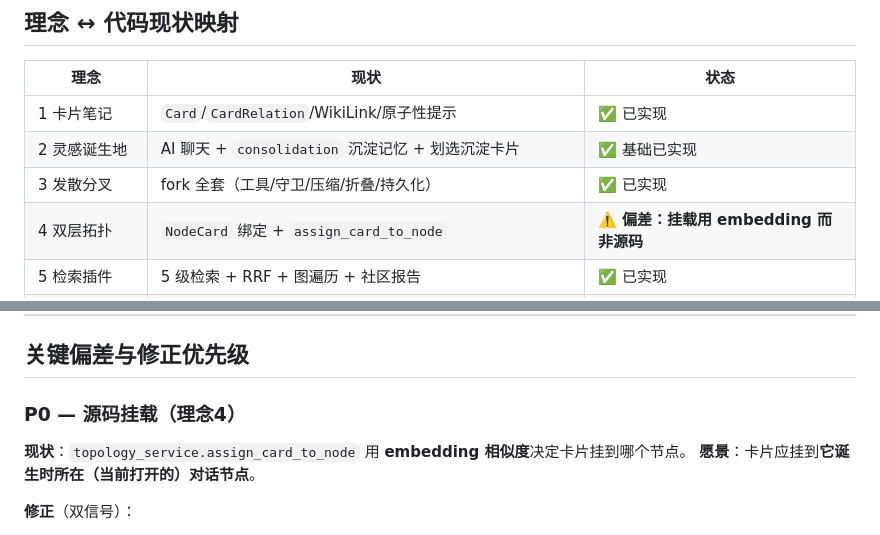
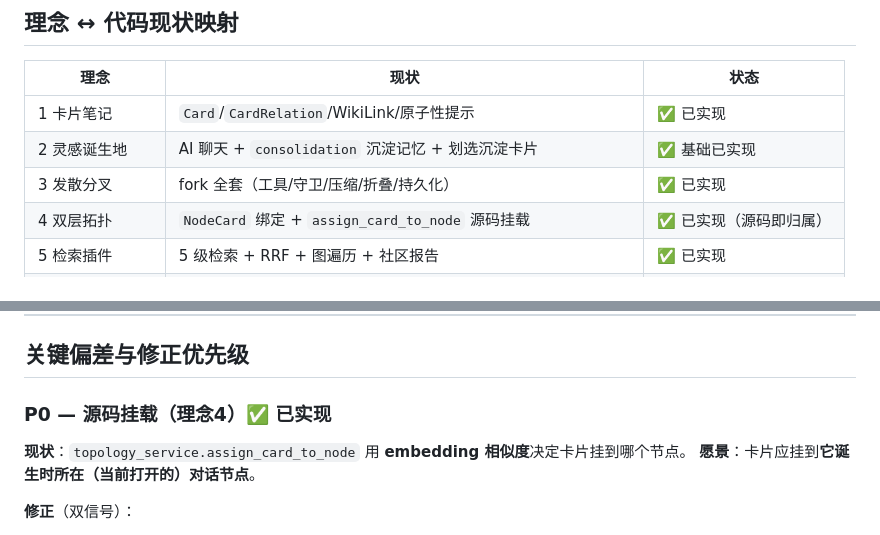
Before and after one commit to wanxiayushaonian/mindcard, a Markdown page: VISION.md, 2 parts joined by grey strips. GitHub-like rendering.

Commit message:
docs: mark P0 source mounting done in VISION.md
Co-Authored-By: Claude <noreply@anthropic.com>

```diff
--- a/VISION.md
+++ b/VISION.md
@@ -113,7 +113,7 @@ MindCard 把**灵感生成的地方**搬到 AI agent 面前——让 AI 作为"
 | 1 卡片笔记 | `Card`/`CardRelation`/WikiLink/原子性提示 | ✅ 已实现 |
 | 2 灵感诞生地 | AI 聊天 + `consolidation` 沉淀记忆 + 划选沉淀卡片 | ✅ 基础已实现 |
 | 3 发散分叉 | fork 全套（工具/守卫/压缩/折叠/持久化） | ✅ 已实现 |
-| 4 双层拓扑 | `NodeCard` 绑定 + `assign_card_to_node` | ⚠️ **偏差：挂载用 embedding 而非源码** |
+| 4 双层拓扑 | `NodeCard` 绑定 + `assign_card_to_node` 源码挂载 | ✅ 已实现（源码即归属） |
 | 5 检索插件 | 5 级检索 + RRF + 图遍历 + 社区报告 | ✅ 已实现 |
 | 6 森林级收敛 | `consolidation`(单会话) / `synthesis`(主题级) / INSIGHT(社区级) | ⚠️ **缺森林级** |
 | 7 复现循环 | `memory_decay.last_accessed_at` 已有种子 | ❌ 待建 |
@@ -125,7 +125,7 @@ MindCard 把**灵感生成的地方**搬到 AI agent 面前——让 AI 作为"
 
 ## 关键偏差与修正优先级
 
-### P0 — 源码挂载（理念4）
+### P0 — 源码挂载（理念4）✅ 已实现
 
 **现状**：`topology_service.assign_card_to_node` 用 **embedding 相似度**决定卡片挂到哪个节点。
 **愿景**：卡片应挂到**它诞生时所在（当前打开的）对话节点**。
```
